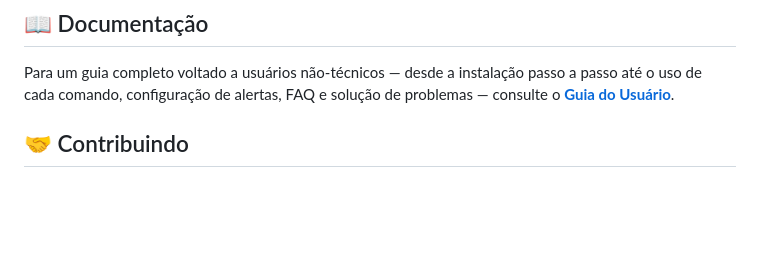
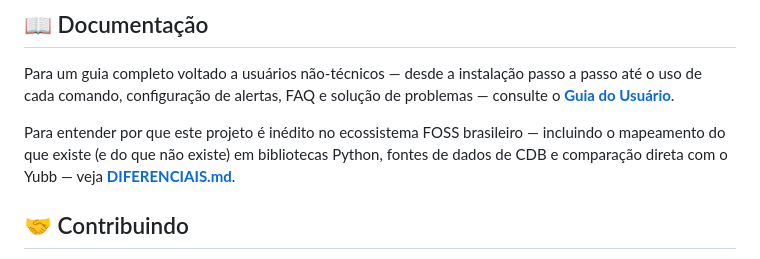
Before and after one commit to ffreitasb/veredas-de-papel, a Markdown page: README.md, the part around the change. Drawn GitHub-style; blank space fills up the shorter version.

```diff
--- a/README.md
+++ b/README.md
@@ -315,6 +315,8 @@ python -m alembic history
 
 Para um guia completo voltado a usuários não-técnicos — desde a instalação passo a passo até o uso de cada comando, configuração de alertas, FAQ e solução de problemas — consulte o **[Guia do Usuário](USER_GUIDE.md)**.
 
+Para entender por que este projeto é inédito no ecossistema FOSS brasileiro — incluindo o mapeamento do que existe (e do que não existe) em bibliotecas Python, fontes de dados de CDB e comparação direta com o Yubb — veja **[DIFERENCIAIS.md](DIFERENCIAIS.md)**.
+
 ## 🤝 Contribuindo
 
 Sinta-se à vontade para abrir *Issues* relatando bugs ou sugerindo features. Se quiser colocar a mão na massa, faça um Fork do projeto, crie uma branch e envie seu *Pull Request*.
```
Also changed, not shown: DIFERENCIAIS.md (added, +136 -0 lines).
